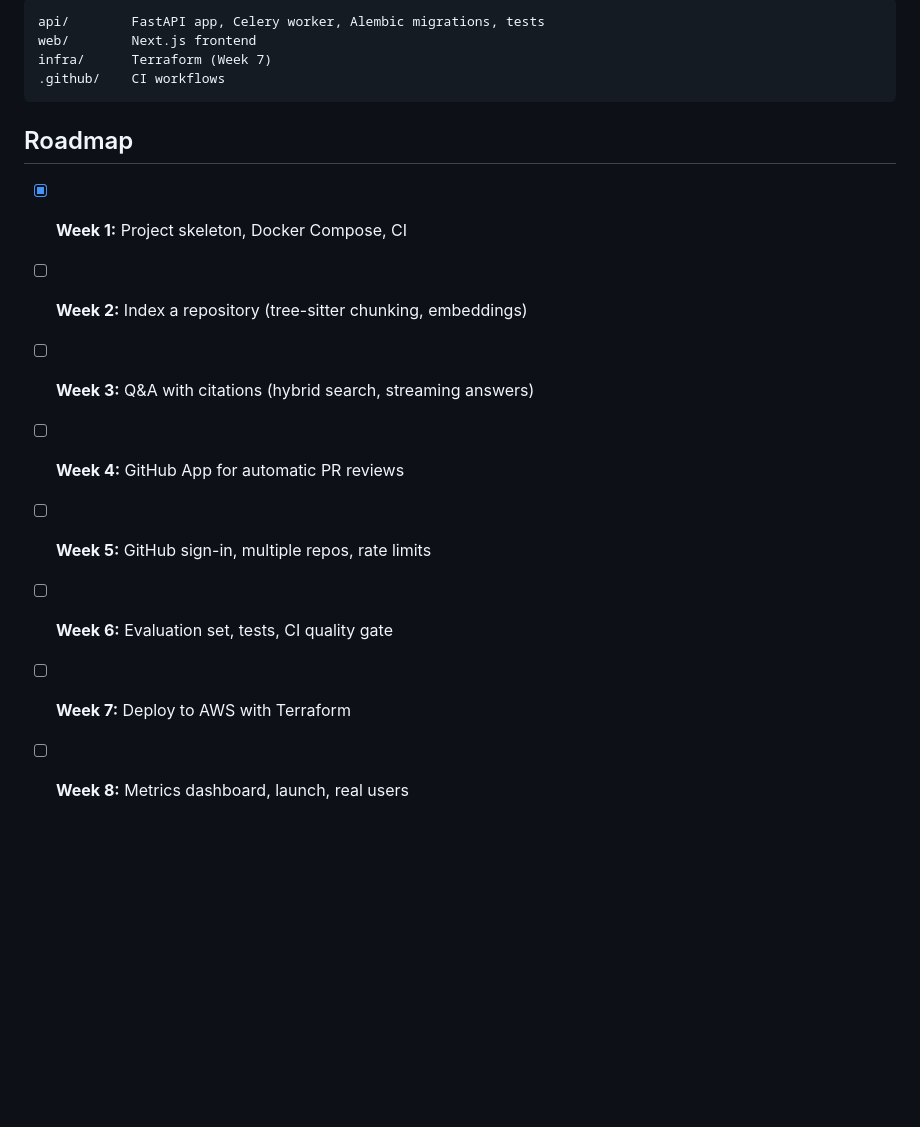
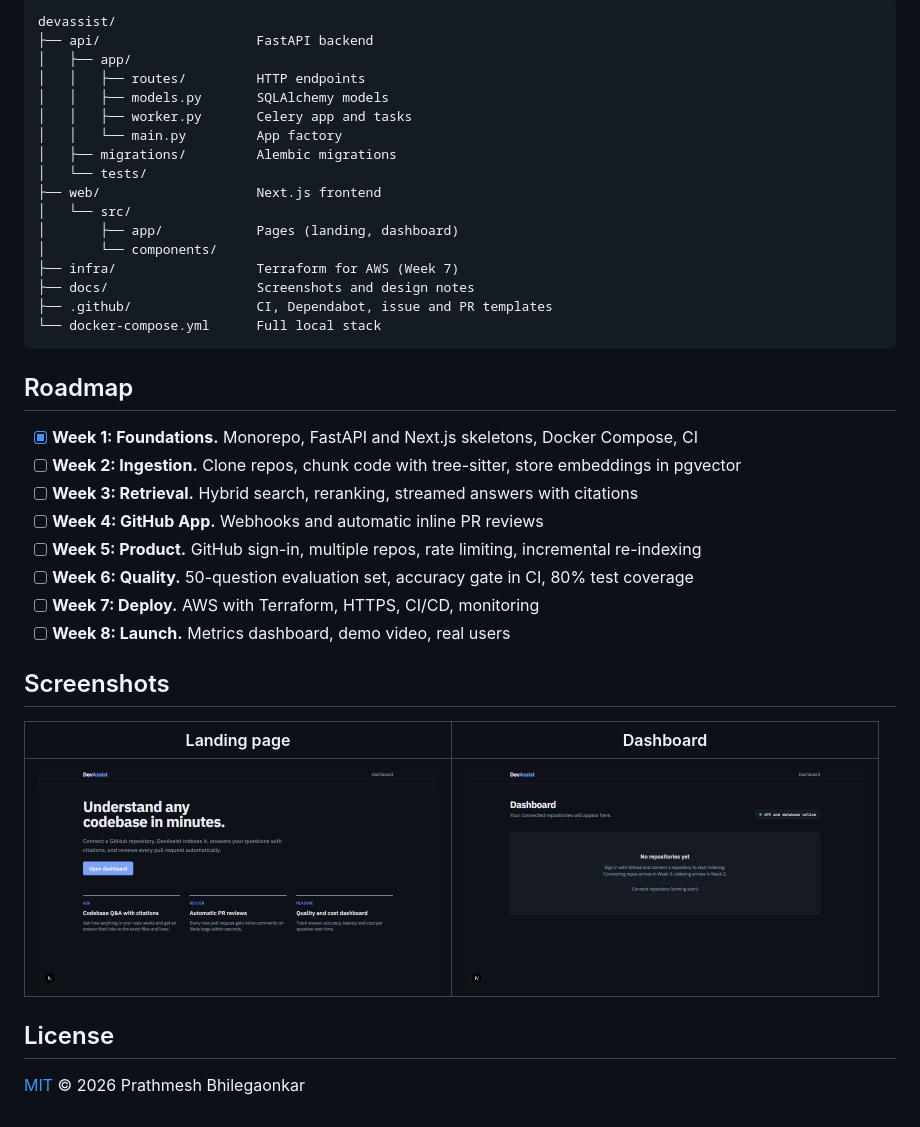
Before and after one commit to Prathmesh2492004/devassist, a Markdown page: README.md, the part around one of its changes. Rendered like a GitHub page; pictures changed too: docs/images/dashboard.jpg (added), docs/images/landing.jpg (added); blank space fills up the shorter version.

````diff
--- a/README.md
+++ b/README.md
@@ -65,18 +115,41 @@ cd web && npm run lint && npx tsc --noEmit && npm run build
 
 ```
-api/        FastAPI app, Celery worker, Alembic migrations, tests
-web/        Next.js frontend
-infra/      Terraform (Week 7)
-.github/    CI workflows
+devassist/
+├── api/                    FastAPI backend
+│   ├── app/
+│   │   ├── routes/         HTTP endpoints
+│   │   ├── models.py       SQLAlchemy models
+│   │   ├── worker.py       Celery app and tasks
+│   │   └── main.py         App factory
+│   ├── migrations/         Alembic migrations
+│   └── tests/
+├── web/                    Next.js frontend
+│   └── src/
+│       ├── app/            Pages (landing, dashboard)
+│       └── components/
+├── infra/                  Terraform for AWS (Week 7)
+├── docs/                   Screenshots and design notes
+├── .github/                CI, Dependabot, issue and PR templates
+└── docker-compose.yml      Full local stack
 ```
 
 ## Roadmap
 
-- [x] **Week 1:** Project skeleton, Docker Compose, CI
-- [ ] **Week 2:** Index a repository (tree-sitter chunking, embeddings)
-- [ ] **Week 3:** Q&A with citations (hybrid search, streaming answers)
-- [ ] **Week 4:** GitHub App for automatic PR reviews
-- [ ] **Week 5:** GitHub sign-in, multiple repos, rate limits
-- [ ] **Week 6:** Evaluation set, tests, CI quality gate
-- [ ] **Week 7:** Deploy to AWS with Terraform
-- [ ] **Week 8:** Metrics dashboard, launch, real users
+- [x] **Week 1: Foundations.** Monorepo, FastAPI and Next.js skeletons, Docker Compose, CI
+- [ ] **Week 2: Ingestion.** Clone repos, chunk code with tree-sitter, store embeddings in pgvector
+- [ ] **Week 3: Retrieval.** Hybrid search, reranking, streamed answers with citations
+- [ ] **Week 4: GitHub App.** Webhooks and automatic inline PR reviews
+- [ ] **Week 5: Product.** GitHub sign-in, multiple repos, rate limiting, incremental re-indexing
+- [ ] **Week 6: Quality.** 50-question evaluation set, accuracy gate in CI, 80% test coverage
+- [ ] **Week 7: Deploy.** AWS with Terraform, HTTPS, CI/CD, monitoring
+- [ ] **Week 8: Launch.** Metrics dashboard, demo video, real users
+
+## Screenshots
+
+| Landing page | Dashboard |
+|---|---|
+| <img src="docs/images/landing.jpg" alt="DevAssist landing page" width="400"> | <img src="docs/images/dashboard.jpg" alt="DevAssist dashboard" width="400"> |
+
+## License
+
+[MIT](LICENSE) © 2026 Prathmesh Bhilegaonkar
````
Also changed, not shown: other parts of README.md (+75 -25 lines), .github/pull_request_template.md (added, +13 -0 lines), docs/README.md (added, +3 -0 lines), 5 other files.
